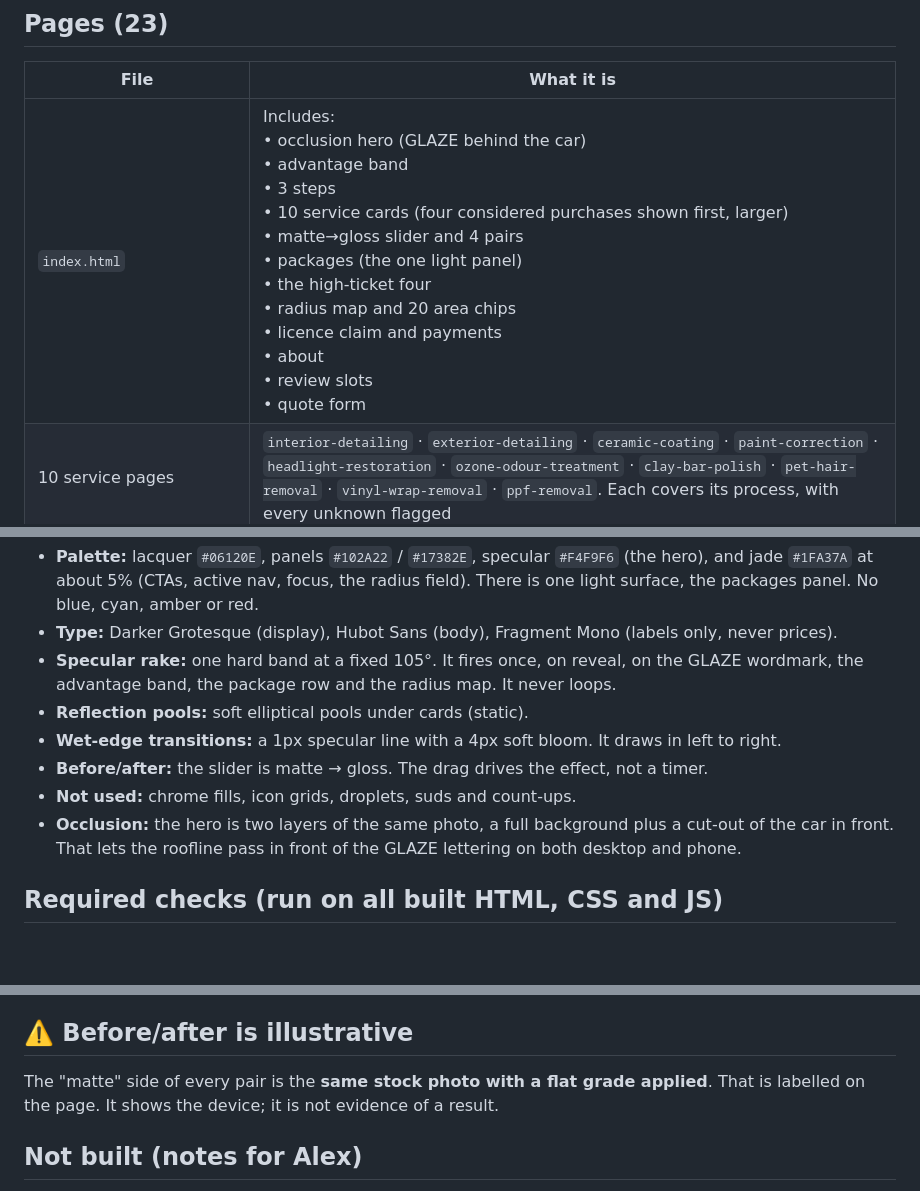
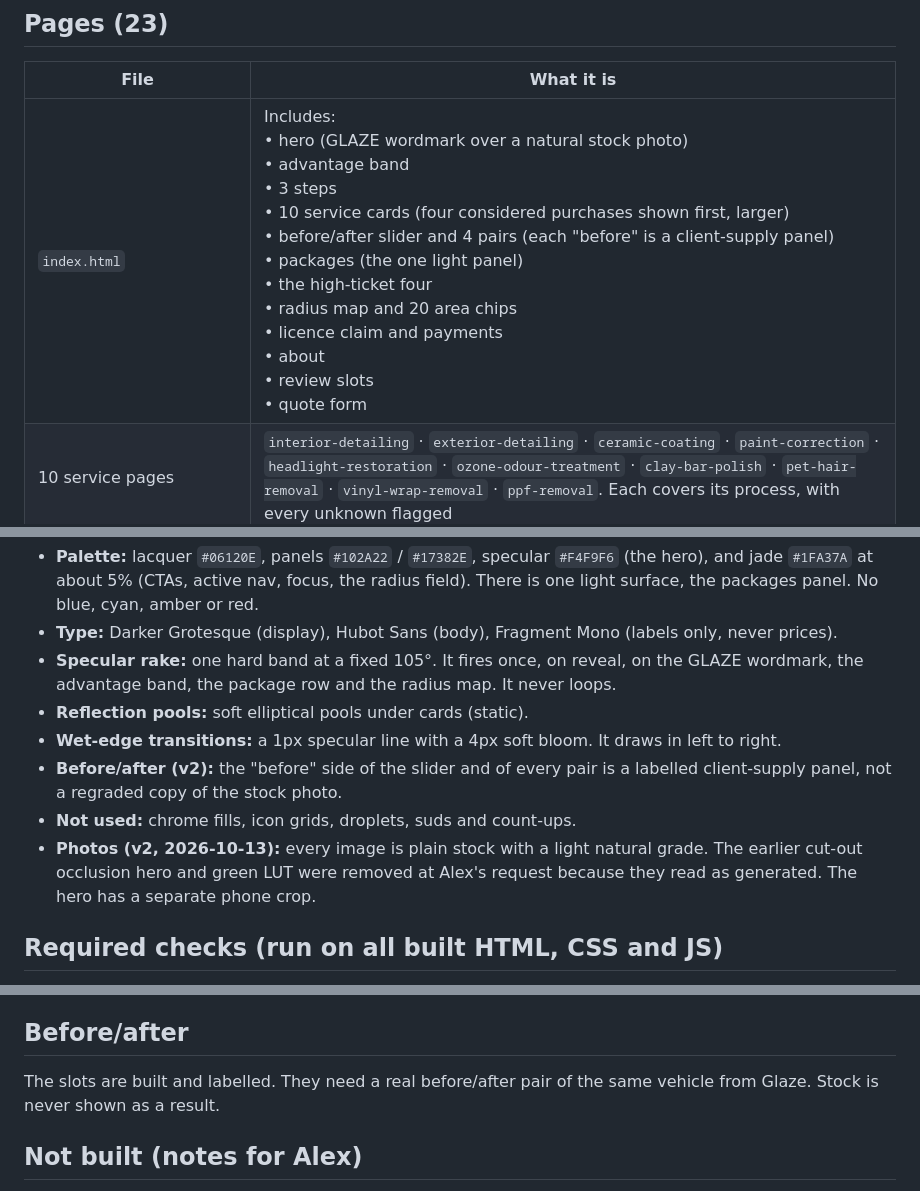
Before and after one commit to thinkfirststudios/glaze-automotive-detailing, a Markdown page: README.md, 3 parts joined by grey strips. Drawn GitHub-style; blank space fills up the shorter version.

Commit message:
README: reflect natural-stock v2
Co-Authored-By: Claude Opus 5.5 <noreply@anthropic.com>

```diff
--- a/README.md
+++ b/README.md
@@ -13,7 +13,7 @@ Built 2026-10-12 from `PROMPT.md`. Plain static HTML/CSS/JS, no build step. Open
 
 | File | What it is |
 |---|---|
-| `index.html` | Includes:<br>• occlusion hero (GLAZE behind the car)<br>• advantage band<br>• 3 steps<br>• 10 service cards (four considered purchases shown first, larger)<br>• matte→gloss slider and 4 pairs<br>• packages (the one light panel)<br>• the high-ticket four<br>• radius map and 20 area chips<br>• licence claim and payments<br>• about<br>• review slots<br>• quote form |
+| `index.html` | Includes:<br>• hero (GLAZE wordmark over a natural stock photo)<br>• advantage band<br>• 3 steps<br>• 10 service cards (four considered purchases shown first, larger)<br>• before/after slider and 4 pairs (each "before" is a client-supply panel)<br>• packages (the one light panel)<br>• the high-ticket four<br>• radius map and 20 area chips<br>• licence claim and payments<br>• about<br>• review slots<br>• quote form |
 | 10 service pages | `interior-detailing` · `exterior-detailing` · `ceramic-coating` · `paint-correction` · `headlight-restoration` · `ozone-odour-treatment` · `clay-bar-polish` · `pet-hair-removal` · `vinyl-wrap-removal` · `ppf-removal`. Each covers its process, with every unknown flagged |
 | `mobile-detailing-tampa` · `-wesley-chapel` · `-clearwater` | **Three worked example location pages.** Area prose is a visible client-supply flag. FAQs and nearby links differ per area (by real geography) |
 | `mobile-detailing-tampa-bay.html` | The hub, linking all twenty |
@@ -29,9 +29,9 @@ Built 2026-10-12 from `PROMPT.md`. Plain static HTML/CSS/JS, no build step. Open
 - **Specular rake:** one hard band at a fixed 105°. It fires once, on reveal, on the GLAZE wordmark, the advantage band, the package row and the radius map. It never loops.
 - **Reflection pools:** soft elliptical pools under cards (static).
 - **Wet-edge transitions:** a 1px specular line with a 4px soft bloom. It draws in left to right.
-- **Before/after:** the slider is matte → gloss. The drag drives the effect, not a timer.
+- **Before/after (v2):** the "before" side of the slider and of every pair is a labelled client-supply panel, not a regraded copy of the stock photo.
 - **Not used:** chrome fills, icon grids, droplets, suds and count-ups.
-- **Occlusion:** the hero is two layers of the same photo, a full background plus a cut-out of the car in front. That lets the roofline pass in front of the GLAZE lettering on both desktop and phone.
+- **Photos (v2, 2026-10-13):** every image is plain stock with a light natural grade. The earlier cut-out occlusion hero and green LUT were removed at Alex's request because they read as generated. The hero has a separate phone crop.
 
 ## Required checks (run on all built HTML, CSS and JS)
 
@@ -43,9 +43,9 @@ Built 2026-10-12 from `PROMPT.md`. Plain static HTML/CSS/JS, no build step. Open
 - **Marques:** none in any copy or alt text, and the legible wheel marks are blurred.
 - **Colours:** none outside the neutral and green family.
 
-## ⚠️ Before/after is illustrative
+## Before/after
 
-The "matte" side of every pair is the **same stock photo with a flat grade applied**. That is labelled on the page. It shows the device; it is not evidence of a result.
+The slots are built and labelled. They need a real before/after pair of the same vehicle from Glaze. Stock is never shown as a result.
 
 ## Not built (notes for Alex)
 
```
